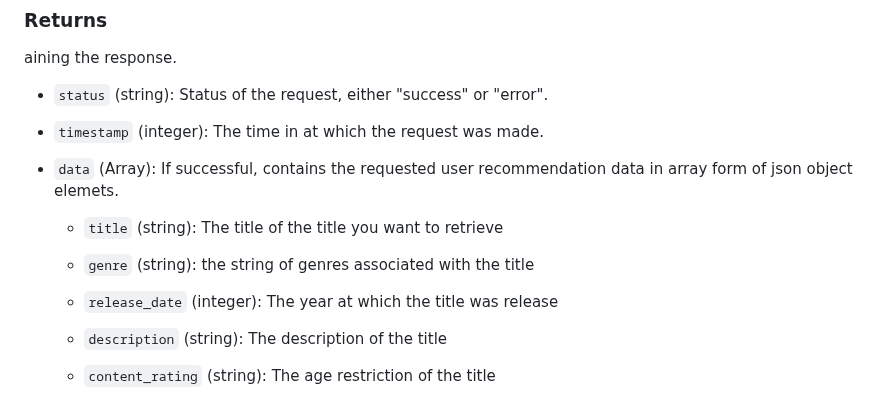
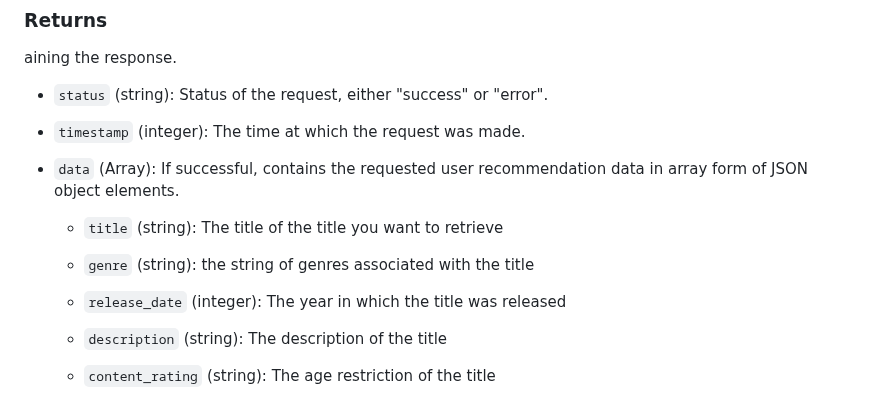
Before and after one commit to CodeHermez/COS221-Practical-5-Group-23, a Markdown page: Doc/GetRecommendations.md, the part around the change. GitHub-like rendering.

Commit message:
Update GetRecommendations.md
fixed gram errors

```diff
--- a/Doc/GetRecommendations.md
+++ b/Doc/GetRecommendations.md
@@ -22,15 +22,15 @@ aining the response.
 
 - `status` (string): Status of the request, either "success" or "error".
 
-- `timestamp` (integer): The time in at which the request was made.
+- `timestamp` (integer): The time at which the request was made.
 
-- `data` (Array<JSON>): If successful, contains the requested user recommendation data in array form of json object elemets.
+- `data` (Array<JSON>): If successful, contains the requested user recommendation data in array form of JSON object elements.
 
   - `title` (string): The title of the title you want to retrieve
 
   - `genre` (string): the string of genres associated with the title
 
-  - `release_date` (integer): The year at which the title was release
+  - `release_date` (integer): The year in which the title was released
 
   - `description` (string): The description of the title
 
```
